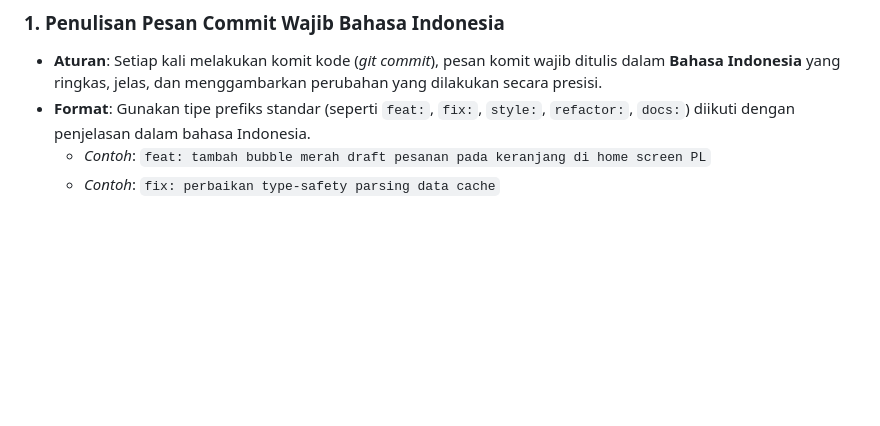
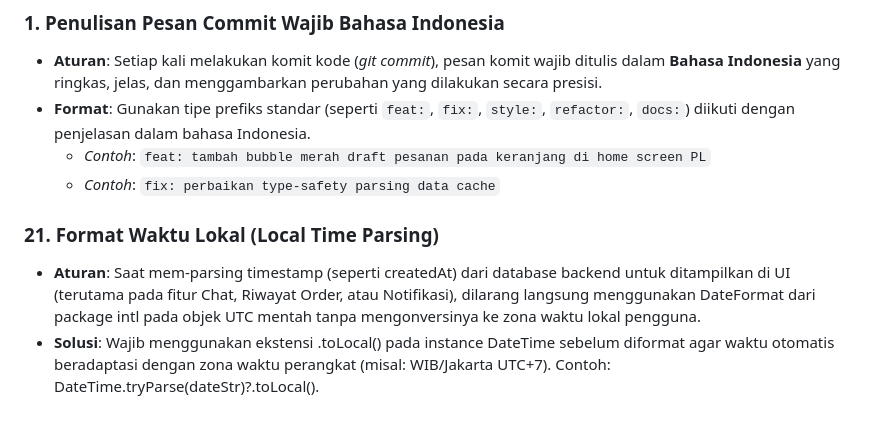
Before and after one commit to nyutjimanagement-source/nyutji-frontend, a Markdown page: .agents/AGENTS.md, the part around the change. Rendered like a GitHub page; blank space fills up the shorter version.

Commit message:
docs: tambah rule konversi Local Time

```diff
--- a/.agents/AGENTS.md
+++ b/.agents/AGENTS.md
@@ -234,3 +234,7 @@ Aturan ini harus dipatuhi secara otomatis oleh semua asisten AI saat membuat ata
 * **Format**: Gunakan tipe prefiks standar (seperti `feat:`, `fix:`, `style:`, `refactor:`, `docs:`) diikuti dengan penjelasan dalam bahasa Indonesia.
   * *Contoh*: `feat: tambah bubble merah draft pesanan pada keranjang di home screen PL`
   * *Contoh*: `fix: perbaikan type-safety parsing data cache`
+
+### 21. Format Waktu Lokal (Local Time Parsing)
+* **Aturan**: Saat mem-parsing timestamp (seperti createdAt) dari database backend untuk ditampilkan di UI (terutama pada fitur Chat, Riwayat Order, atau Notifikasi), dilarang langsung menggunakan DateFormat dari package intl pada objek UTC mentah tanpa mengonversinya ke zona waktu lokal pengguna.
+* **Solusi**: Wajib menggunakan ekstensi .toLocal() pada instance DateTime sebelum diformat agar waktu otomatis beradaptasi dengan zona waktu perangkat (misal: WIB/Jakarta UTC+7). Contoh: DateTime.tryParse(dateStr)?.toLocal().
```
